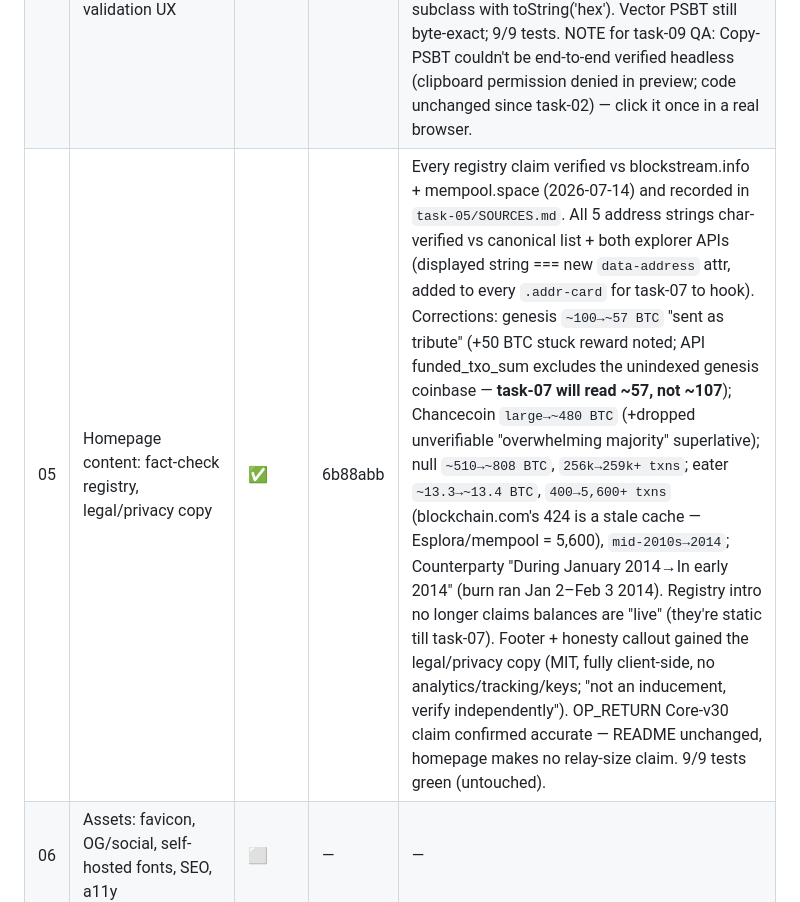
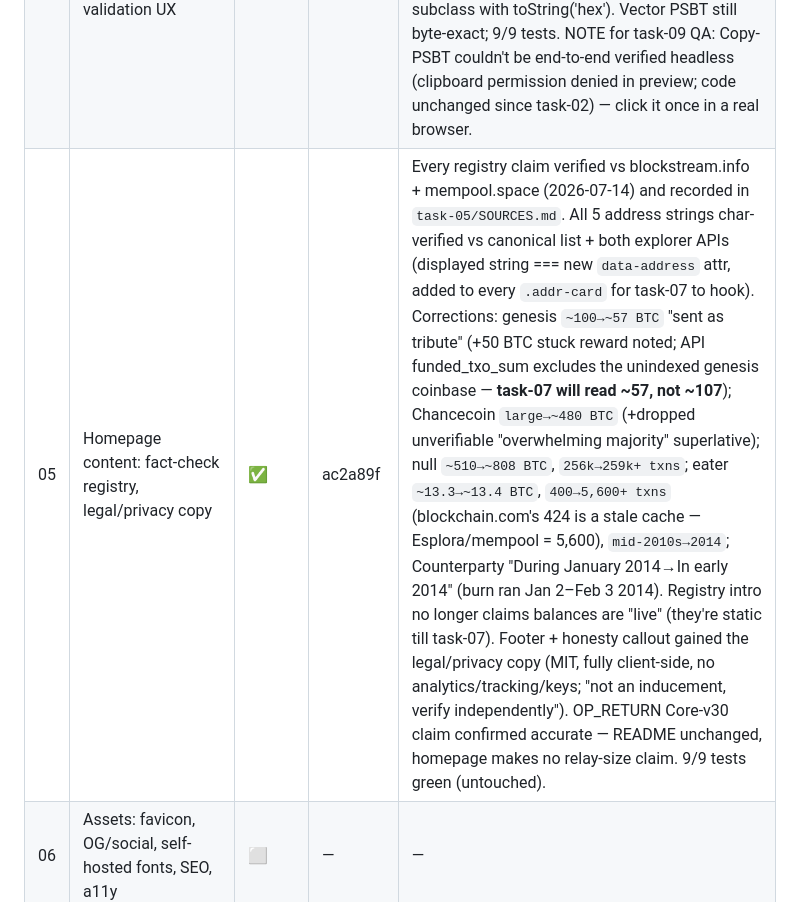
Before and after one commit to abysal32-arch/bitcoinburned, a Markdown page: tasks/README.md, the part around the change. Rendered like a GitHub page.

Commit message:
task-05: record commit hash in STATUS table

```diff
--- a/tasks/README.md
+++ b/tasks/README.md
@@ -16,7 +16,7 @@ Goal: **bitcoinburned.com live**, homepage per Joe's chosen design (`design/home
 | 02 | Site restructure: homepage at root, tool at /tool/ | ✅ | d07d0ba | Two-page site works both directions; PSBT vector at task-02/psbt-vector.txt (browser output = CLI output, byte-identical). FIXED pre-existing bug: browser Build always threw "Buffer is not defined" (src/burn.js:119,121 use the Node Buffer global; bundle has no polyfill) — tool/index.html now has a minimal Buffer.from shim in its own `<script>` BEFORE the bundle. Task-03: rebundle must keep the shim working or fix burn.js to be browser-native (TextEncoder/Uint8Array) and drop it; verify against the vector. |
 | 03 | Reproducible build: bundle → tool page in one command | ✅ | 557a3a7 | `npm run build:tool` (scripts/build-tool.js: esbuild JS API → splice between BUNDLE:START/END markers in tool/index.html; exits non-zero unless each marker appears exactly once). Fresh bundle byte-identical to task-02's; vector PSBT reproduced exactly in the browser; repeat runs idempotent (same sha256); 9/9 tests. Buffer shim kept, outside the markers. PRE-EXISTING bug for task-04's UX pass: certificate's "OP_RETURN script (hex)" renders comma-separated decimals ("106,5,115,...") instead of hex — the shim's Buffer.from returns a plain Uint8Array, so the bundle's .toString('hex') falls back to Uint8Array.prototype.toString; PSBT itself is unaffected (vector matches). |
 | 04 | Tool page: brand header/footer + validation UX | ✅ | 6686df7 | Brand bar (ink/seal recolor) + registry link + footer link; per-field pre-build validation incl. address↔network prefix check + 500-byte message block; fee>50% warning (non-blocking); irreversibility line; 375px clean (cert rows wrap/break-all). FIXED task-03's cert hex bug: shim's Buffer.from now returns a Uint8Array subclass with toString('hex'). Vector PSBT still byte-exact; 9/9 tests. NOTE for task-09 QA: Copy-PSBT couldn't be end-to-end verified headless (clipboard permission denied in preview; code unchanged since task-02) — click it once in a real browser. |
-| 05 | Homepage content: fact-check registry, legal/privacy copy | ✅ | 6b88abb | Every registry claim verified vs blockstream.info + mempool.space (2026-07-14) and recorded in `task-05/SOURCES.md`. All 5 address strings char-verified vs canonical list + both explorer APIs (displayed string === new `data-address` attr, added to every `.addr-card` for task-07 to hook). Corrections: genesis `~100→~57 BTC` "sent as tribute" (+50 BTC stuck reward noted; API funded_txo_sum excludes the unindexed genesis coinbase — **task-07 will read ~57, not ~107**); Chancecoin `large→~480 BTC` (+dropped unverifiable "overwhelming majority" superlative); null `~510→~808 BTC`, `256k→259k+ txns`; eater `~13.3→~13.4 BTC`, `400→5,600+ txns` (blockchain.com's 424 is a stale cache — Esplora/mempool = 5,600), `mid-2010s→2014`; Counterparty "During January 2014→In early 2014" (burn ran Jan 2–Feb 3 2014). Registry intro no longer claims balances are "live" (they're static till task-07). Footer + honesty callout gained the legal/privacy copy (MIT, fully client-side, no analytics/tracking/keys; "not an inducement, verify independently"). OP_RETURN Core-v30 claim confirmed accurate — README unchanged, homepage makes no relay-size claim. 9/9 tests green (untouched). |
+| 05 | Homepage content: fact-check registry, legal/privacy copy | ✅ | ac2a89f | Every registry claim verified vs blockstream.info + mempool.space (2026-07-14) and recorded in `task-05/SOURCES.md`. All 5 address strings char-verified vs canonical list + both explorer APIs (displayed string === new `data-address` attr, added to every `.addr-card` for task-07 to hook). Corrections: genesis `~100→~57 BTC` "sent as tribute" (+50 BTC stuck reward noted; API funded_txo_sum excludes the unindexed genesis coinbase — **task-07 will read ~57, not ~107**); Chancecoin `large→~480 BTC` (+dropped unverifiable "overwhelming majority" superlative); null `~510→~808 BTC`, `256k→259k+ txns`; eater `~13.3→~13.4 BTC`, `400→5,600+ txns` (blockchain.com's 424 is a stale cache — Esplora/mempool = 5,600), `mid-2010s→2014`; Counterparty "During January 2014→In early 2014" (burn ran Jan 2–Feb 3 2014). Registry intro no longer claims balances are "live" (they're static till task-07). Footer + honesty callout gained the legal/privacy copy (MIT, fully client-side, no analytics/tracking/keys; "not an inducement, verify independently"). OP_RETURN Core-v30 claim confirmed accurate — README unchanged, homepage makes no relay-size claim. 9/9 tests green (untouched). |
 | 06 | Assets: favicon, OG/social, self-hosted fonts, SEO, a11y | ⬜ | — | — |
 | 07 | Live registry balances via mempool.space (with fallback) | ⬜ | — | — |
 | 08 | GitHub repo + Pages staging deploy 🧑‍🤝‍🧑JOE | ⬜ | — | — |
```
